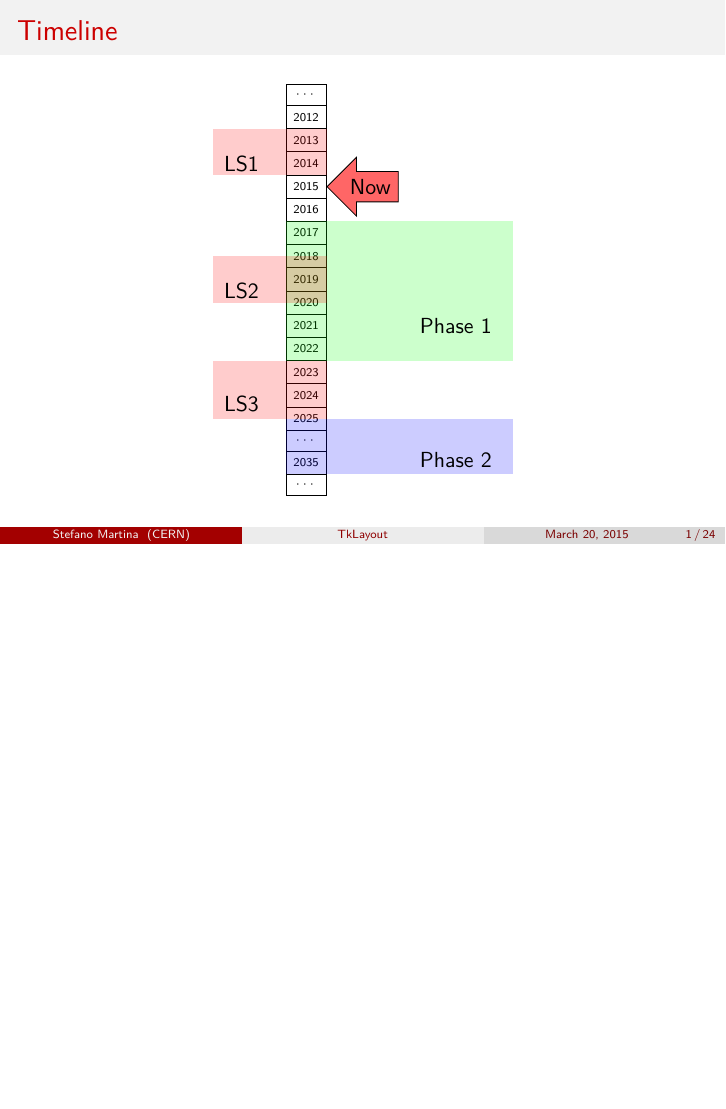
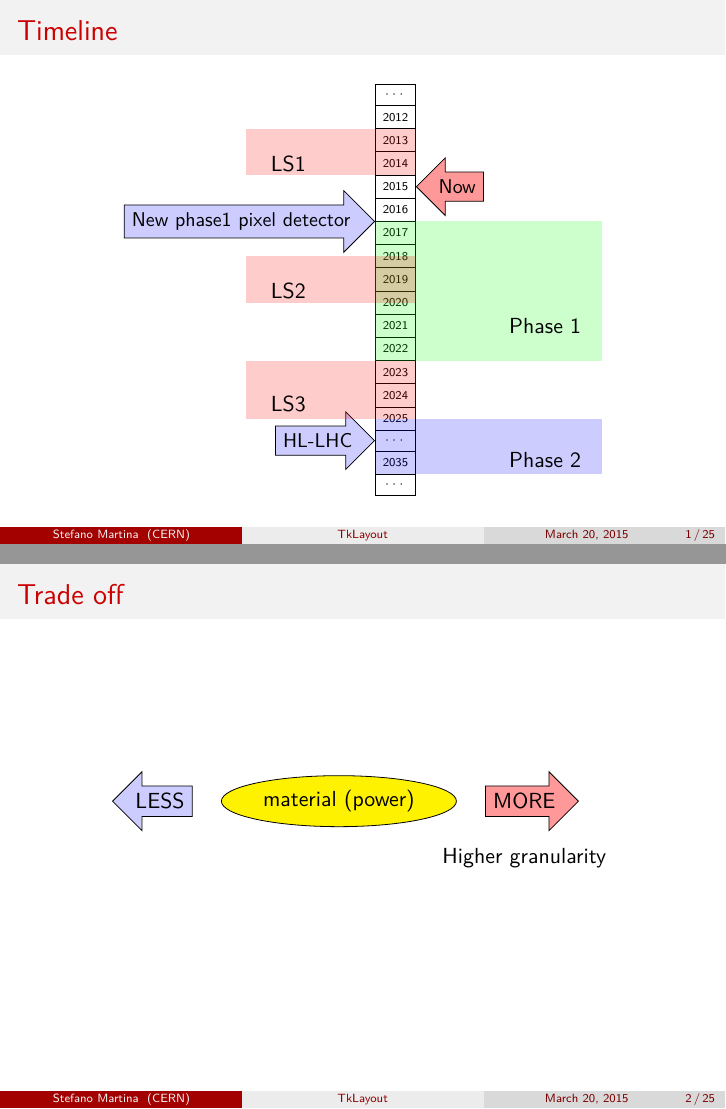
Before and after one commit to stefano-martina/tkLayoutSlides, LaTeX slides (20150327-coffee-seminar/20150327-coffee-seminar_Martina.tex): page 2 of 27 before the commit and pages 2 and 3 of 28 after it, the two joined at a grey line, the shorter picture padded with empty space. Compiled offline with pdfLaTeX.

Commit message:
Finished timeline slide, added trade off slide

```diff
--- a/20150327-coffee-seminar/20150327-coffee-seminar_Martina.tex
+++ b/20150327-coffee-seminar/20150327-coffee-seminar_Martina.tex
@@ -25,6 +25,11 @@
 
 \usepackage{tikz}
 \usetikzlibrary{intersections, arrows, shapes, decorations.pathreplacing, decorations.pathmorphing, calc}
+\tikzstyle{arrow1}=[fill=red!40, single arrow, draw, right, shape border rotate=180, font=\small]
+\tikzstyle{arrow2}=[fill=blue!20, single arrow, draw, left, font=\small]
+\tikzstyle{powmat}=[fill=yellow, ellipse, draw]
+\tikzstyle{arrowR}=[fill=red!40, single arrow, draw, right]
+\tikzstyle{arrowL}=[fill=blue!20, single arrow, draw, left, shape border rotate=180]
 
 %\AdvanceDate[1]
 
@@ -190,36 +195,48 @@
       %timeline
       \node [name=timeline, rectangle split, rectangle split parts=18, draw, anchor=center, font=\tiny] at (0,0) {
         $\cdots$\nodepart{two}2012\nodepart{three}2013\nodepart{four}2014\nodepart{five}2015\nodepart{six}2016\nodepart{seven}2017\nodepart{eight}2018\nodepart{nine}2019\nodepart{ten}2020\nodepart{eleven}2021\nodepart{twelve}2022\nodepart{thirteen}2023\nodepart{fourteen}2024\nodepart{fifteen}2025\nodepart{sixteen}$\cdots$\nodepart{seventeen}2035\nodepart{eighteen}$\cdots$};
-      %now arrow
+
+      %arrows
       \draw[shift=(timeline.five east)] plot coordinates{(0,0)}
-      node[fill=red!60, single arrow, draw, right, shape border rotate=180] {Now};
+      node[arrow1] {Now};
+
+      \draw[shift=(timeline.six split west)] plot coordinates{(0,0)}
+      node[arrow2] {New phase1 pixel detector};
+
+      \draw[shift=(timeline.sixteen west)] plot coordinates{(0,0)}
+      node[arrow2] {HL-LHC};
+
       %phase rectangles
       \fill[green, fill opacity=0.2, draw opacity=1] (timeline.six split west) rectangle coordinate[near end] (p1rec) ($ (timeline.twelve split west) + (4,0) $);
       \node at (p1rec) {Phase 1};
 
       \fill[blue, fill opacity=0.2, draw opacity=1] (timeline.fifteen west) rectangle coordinate[near end] (p2rec) ($ (timeline.seventeen split west) + (4,0) $);
       \node at (p2rec) {Phase 2};
+
       %ls rectangles
-      \fill[red, fill opacity=0.2, draw opacity=1] (timeline.two split east) rectangle coordinate[near end] (ls1rec) ($ (timeline.four split east) + (-2,0) $);
+      \fill[red, fill opacity=0.2, draw opacity=1] (timeline.two split east) rectangle coordinate[near end] (ls1rec) ($ (timeline.four split east) + (-3,0) $);
       \node at (ls1rec) {LS1};
 
-      \fill[red, fill opacity=0.2, draw opacity=1] (timeline.eight east) rectangle coordinate[near end] (ls2rec) ($ (timeline.ten east) + (-2,0) $);
+      \fill[red, fill opacity=0.2, draw opacity=1] (timeline.eight east) rectangle coordinate[near end] (ls2rec) ($ (timeline.ten east) + (-3,0) $);
       \node at (ls2rec) {LS2};
 
-      \fill[red, fill opacity=0.2, draw opacity=1] (timeline.twelve split east) rectangle coordinate[near end] (ls3rec) ($ (timeline.fifteen east) + (-2,0) $);
+      \fill[red, fill opacity=0.2, draw opacity=1] (timeline.twelve split east) rectangle coordinate[near end] (ls3rec) ($ (timeline.fifteen east) + (-3,0) $);
       \node at (ls3rec) {LS3};
     \end{tikzpicture}
   \end{center}
 \end{frame}
 
-% \begin{frame}[fragile]
-%   \frametitle{Timeline}
-%   \begin{tikzpicture}[my shape/.style={ rectangle split,
-%     rectangle split parts=#1, draw, anchor=center}]
-%     \node [my shape=3, rectangle split horizontal] at (0,0)
-%     {\cdots\nodepart{two}2012\nodepart{three}2013};
-%   \end{tikzpicture}
-% \end{frame}
+\begin{frame}[fragile]
+  \frametitle{Trade off}
+  \begin{center}
+    \begin{tikzpicture}
+      \node[powmat] (powmatn) at (0,0) {material (power)};
+      \node[arrowR] (mormat) at ($ (powmatn.east) + (0.5,0) $) {MORE};
+      \node[arrowL] (lessmat) at ($ (powmatn.west) - (0.5,0) $) {LESS};
+      \node[below of=mormat] {Higher granularity};
+    \end{tikzpicture}
+  \end{center}
+\end{frame}
 
 \begin{frame}
   \frametitle{\tkl}
```
